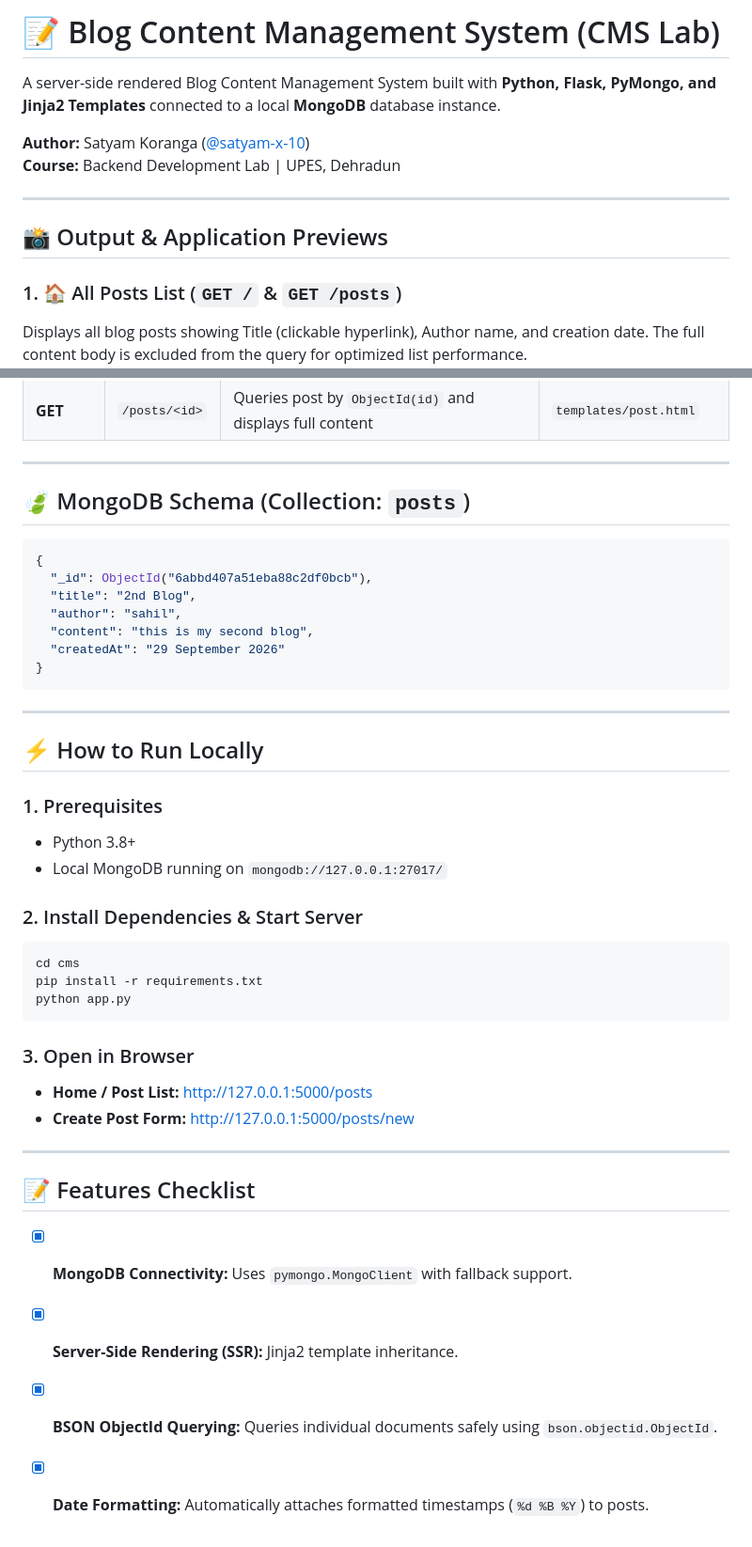
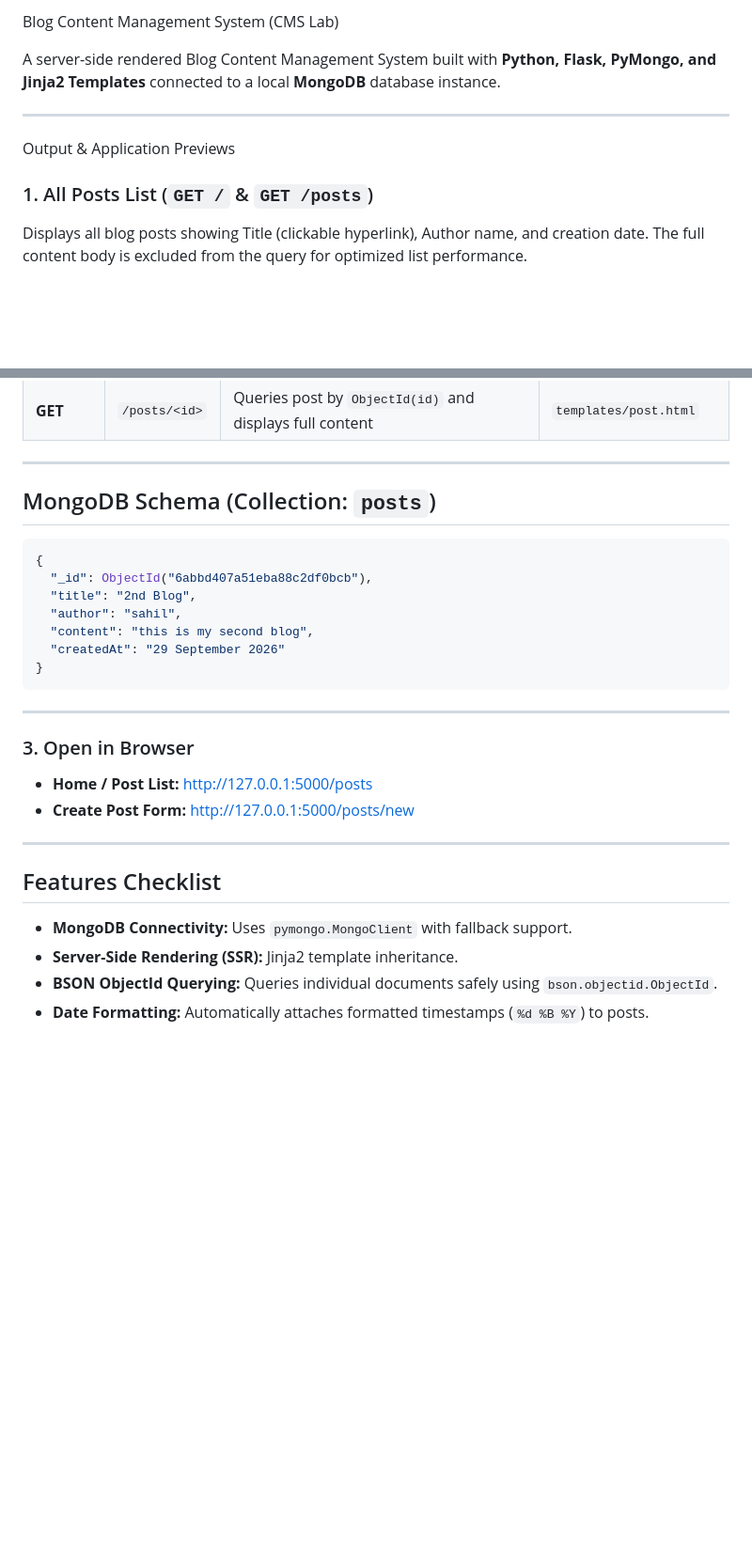
Before and after one commit to satyam-x-10/Backend-Development, a Markdown page: cms/README.md, 2 parts joined by grey strips. Shown at 94% size. GitHub-like rendering; blank space fills up the shorter version.

````diff
--- a/cms/README.md
+++ b/cms/README.md
@@ -1,15 +1,12 @@
-# 📝 Blog Content Management System (CMS Lab)
+ Blog Content Management System (CMS Lab)
 
 A server-side rendered Blog Content Management System built with **Python, Flask, PyMongo, and Jinja2 Templates** connected to a local **MongoDB** database instance.
 
-**Author:** Satyam Koranga ([@satyam-x-10](https://github.com/satyam-x-10))
-**Course:** Backend Development Lab | UPES, Dehradun
-
 ---
 
-## 📸 Output & Application Previews
+Output & Application Previews
 
-### 1. 🏠 All Posts List (`GET /` & `GET /posts`)
+### 1. All Posts List (`GET /` & `GET /posts`)
 Displays all blog posts showing Title (clickable hyperlink), Author name, and creation date. The full content body is excluded from the query for optimized list performance.
 ![All Posts List](screenshots/01_cms_home_posts_list.png)
 
@@ -66,7 +63,7 @@ cms/
 
 ---
 
-## 🍃 MongoDB Schema (Collection: `posts`)
+##  MongoDB Schema (Collection: `posts`)
 
 ```json
 {
@@ -80,18 +77,6 @@ cms/
 
 ---
 
-## ⚡ How to Run Locally
-
-### 1. Prerequisites
-- Python 3.8+
-- Local MongoDB running on `mongodb://127.0.0.1:27017/`
-
-### 2. Install Dependencies & Start Server
-```powershell
-cd cms
-pip install -r requirements.txt
-python app.py
-```
 
 ### 3. Open in Browser
 - **Home / Post List:** [http://127.0.0.1:5000/posts](http://127.0.0.1:5000/posts)
@@ -99,9 +84,9 @@ python app.py
 
 ---
 
-## 📝 Features Checklist
+## Features Checklist
 
-- [x] **MongoDB Connectivity:** Uses `pymongo.MongoClient` with fallback support.
-- [x] **Server-Side Rendering (SSR):** Jinja2 template inheritance.
-- [x] **BSON ObjectId Querying:** Queries individual documents safely using `bson.objectid.ObjectId`.
-- [x] **Date Formatting:** Automatically attaches formatted timestamps (`%d %B %Y`) to posts.
+-  **MongoDB Connectivity:** Uses `pymongo.MongoClient` with fallback support.
+-  **Server-Side Rendering (SSR):** Jinja2 template inheritance.
+-  **BSON ObjectId Querying:** Queries individual documents safely using `bson.objectid.ObjectId`.
+-  **Date Formatting:** Automatically attaches formatted timestamps (`%d %B %Y`) to posts.
````
Also changed, not shown: other parts of cms/README.md (+5 -5 lines).
